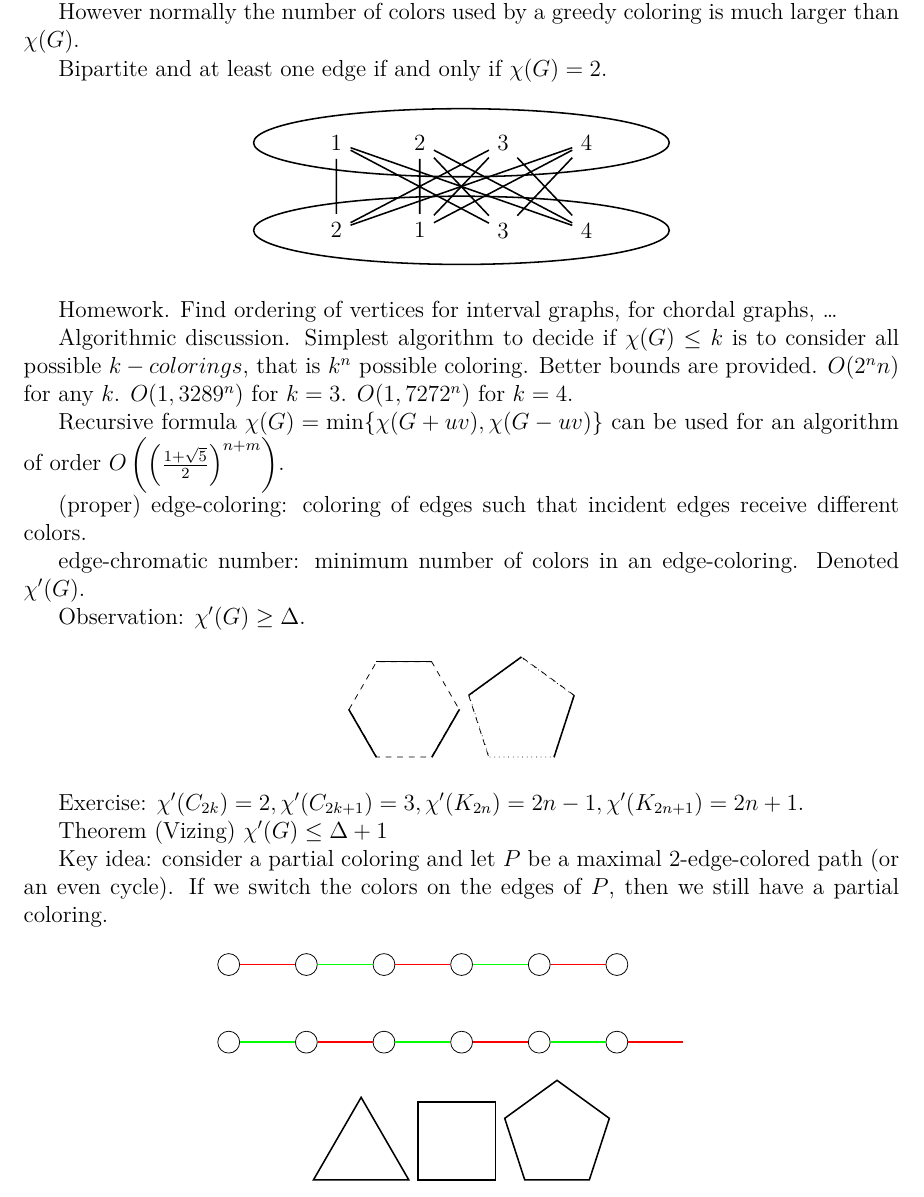
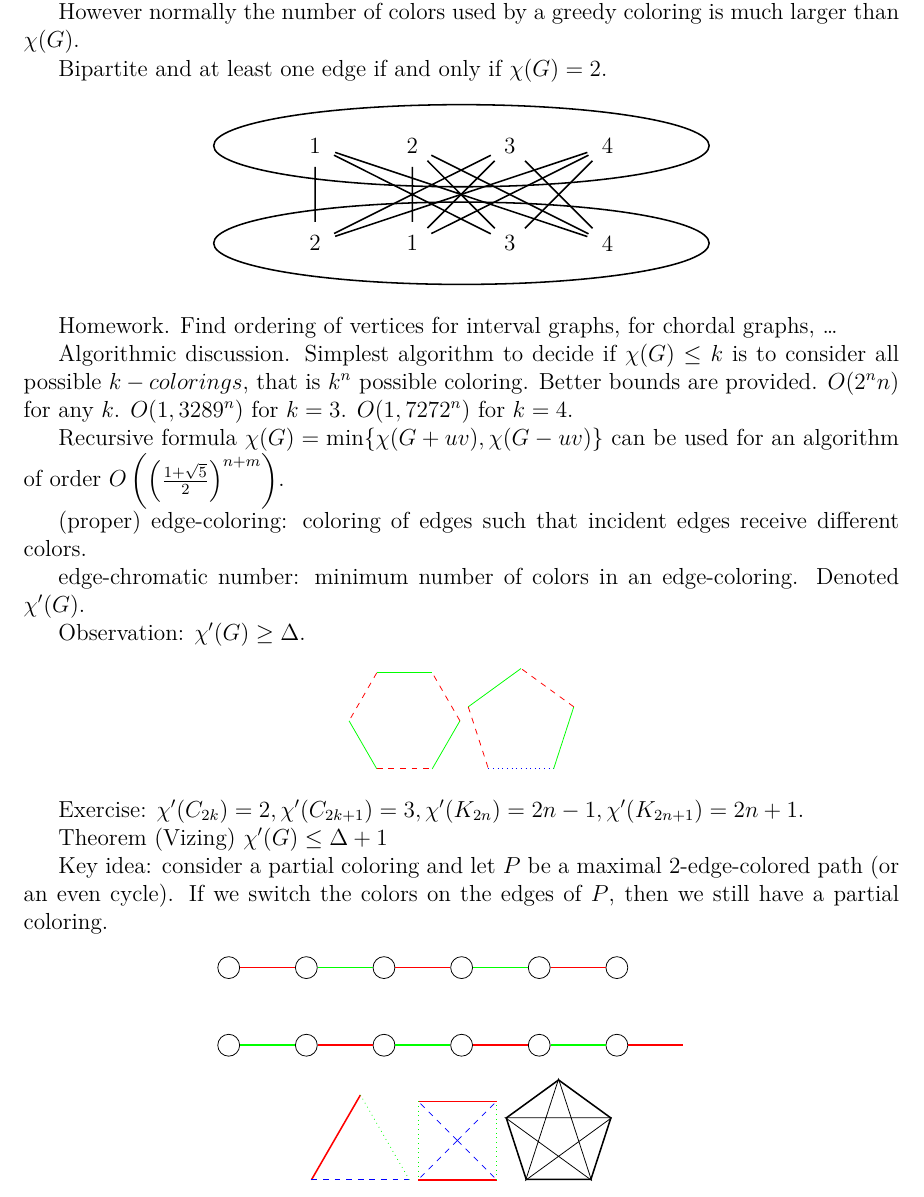
Before and after one commit to MisterDA/mpri-2.29.1-graph-algs, a LaTeX document (notes.tex): part of page 4 of 11 before the commit and part of page 4 of 12 after it, cut so that both start at the same text. Compiled offline with XeLaTeX.

Commit message:
Sweet graphs.

```diff
--- a/notes.tex
+++ b/notes.tex
@@ -208,15 +208,15 @@ Bipartite and at least one edge if and only if \(\chi(G)=2\).
 
 \begin{center}
   \begin{tikzpicture}[thick, draw]
-    \node[] (v1) {1};
-    \node[right=of v1] (v2) {2};
-    \node[right=of v2] (v3) {3};
-    \node[right=of v3] (v4) {4};
+    \node[circle] (v1) {1};
+    \node[circle, right=of v1] (v2) {2};
+    \node[circle, right=of v2] (v3) {3};
+    \node[circle, right=of v3] (v4) {4};
 
-    \node[below=of v1] (v5) {2};
-    \node[below=of v2] (v6) {1};
-    \node[below=of v3] (v7) {3};
-    \node[below=of v4] (v8) {4};
+    \node[circle, below=of v1] (v5) {2};
+    \node[circle, below=of v2] (v6) {1};
+    \node[circle, below=of v3] (v7) {3};
+    \node[circle, below=of v4] (v8) {4};
 
     \node[draw, ellipse, fit=(v1) (v4)] {};
     \node[draw, ellipse, fit=(v5) (v8)] {};
@@ -248,19 +248,23 @@ Observation: \(\chi'(G) \geq \Delta\).
 
 \begin{center}
   \begin{tikzpicture}
-    \node[draw, dashed, minimum size=2cm, regular polygon,
-      regular polygon sides=6] (polygon) {};
-    \draw[thick] (polygon.corner 1) -- (polygon.corner 2);
-    \draw[thick] (polygon.corner 3) -- (polygon.corner 4);
-    \draw[thick] (polygon.corner 5) -- (polygon.corner 6);
+    \node[minimum size=2cm, regular polygon, regular polygon sides=6]
+      (polygon) {};
+    \draw[green] (polygon.corner 1) -- (polygon.corner 2);
+    \draw[red, dashed] (polygon.corner 2) -- (polygon.corner 3);
+    \draw[green] (polygon.corner 3) -- (polygon.corner 4);
+    \draw[red, dashed] (polygon.corner 4) -- (polygon.corner 5);
+    \draw[green] (polygon.corner 5) -- (polygon.corner 6);
+    \draw[red, dashed] (polygon.corner 6) -- (polygon.corner 1);
   \end{tikzpicture}
   \begin{tikzpicture}
-    \node[draw, dotted, minimum size=2cm, regular polygon,
-      regular polygon sides=5] (polygon) {};
-    \draw[thick] (polygon.corner 1) -- (polygon.corner 2);
-    \draw[dashed] (polygon.corner 2) -- (polygon.corner 3);
-    \draw[thick] (polygon.corner 4) -- (polygon.corner 5);
-    \draw[dashed] (polygon.corner 5) -- (polygon.corner 6);
+    \node[minimum size=2cm, regular polygon, regular polygon sides=5]
+      (polygon) {};
+    \draw[green] (polygon.corner 1) -- (polygon.corner 2);
+    \draw[red, dashed] (polygon.corner 2) -- (polygon.corner 3);
+    \draw[blue, dotted] (polygon.corner 3) -- (polygon.corner 4);
+    \draw[green] (polygon.corner 4) -- (polygon.corner 5);
+    \draw[red, dashed] (polygon.corner 5) -- (polygon.corner 1);
   \end{tikzpicture}
 \end{center}
 
@@ -297,13 +301,25 @@ still have a partial coloring.
 
 \begin{center}
   \begin{tikzpicture}
-    \node[draw, thick, minimum size=2cm, regular polygon, regular polygon
+    \node[thick, minimum size=2cm, regular polygon, regular polygon
       sides=3] (polygon) {};
+    \draw[red, thick] (polygon.corner 1) -- (polygon.corner 2);
+    \draw[blue, dashed] (polygon.corner 2) -- (polygon.corner 3);
+    \draw[green, dotted] (polygon.corner 3) -- (polygon.corner 1);
   \end{tikzpicture}
   \begin{tikzpicture}
-    \node[draw, thick, minimum size=2cm, regular polygon, regular polygon
-      sides=4] (polygon) {};
+    \node[minimum size=2cm, regular polygon, regular polygon sides=4]
+      (polygon) {};
+    \foreach \i in {1, ..., 4} \draw[blue, dashed] (polygon.center) --
+      (polygon.corner \i);
+    \draw[red, thick] (polygon.corner 1) -- (polygon.corner 2);
+    \draw[red, thick] (polygon.corner 3) -- (polygon.corner 4);
+    \draw[green, dotted] (polygon.corner 2) -- (polygon.corner 3);
+    \draw[green, dotted] (polygon.corner 4) -- (polygon.corner 1);
   \end{tikzpicture}
   \begin{tikzpicture}
     \node[draw, thick, minimum size=2cm, regular polygon, regular polygon
       sides=5] (polygon) {};
+    \draw (polygon.corner 5) -- (polygon.corner 3) -- (polygon.corner 1) --
+      (polygon.corner 4) -- (polygon.corner 2) -- (polygon.corner 5);
+  \end{tikzpicture}
```
Also changed, not shown: notes.tex (20 more changed lines).
